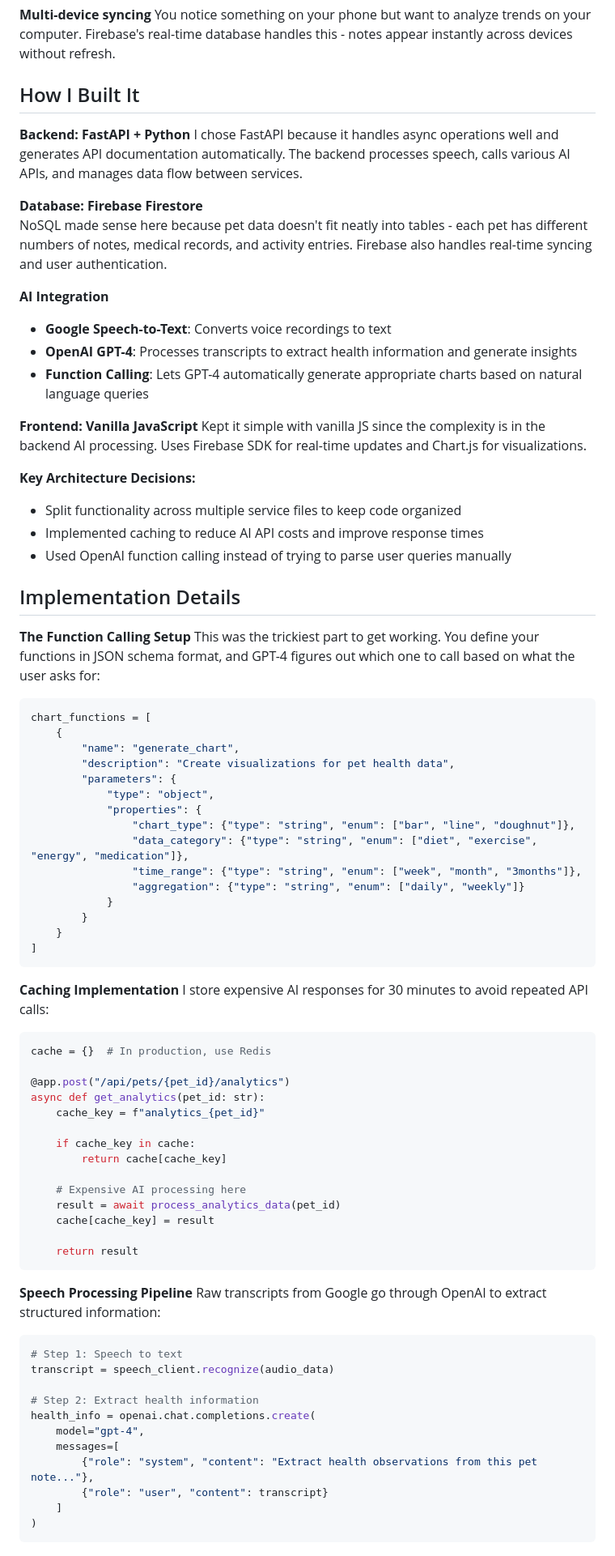
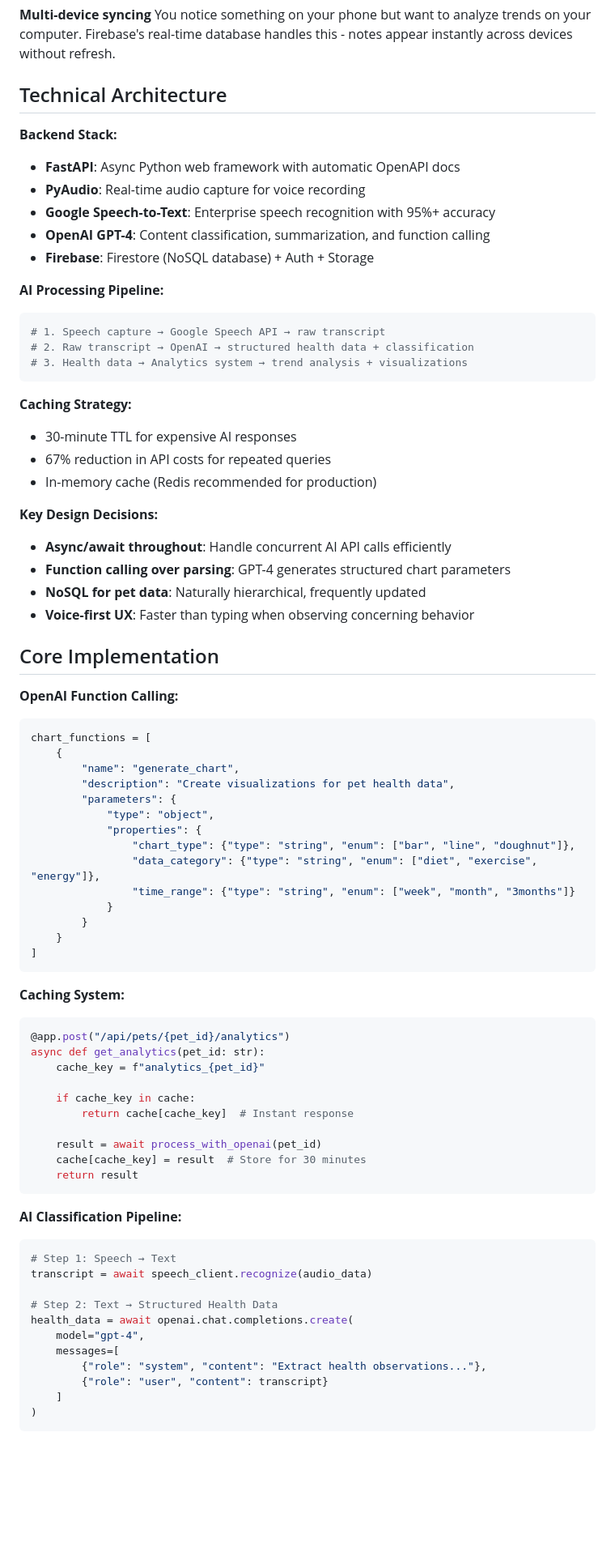
Before and after one commit to dhyeynala/pet-voice-notes, a Markdown page: README.md, the part around one of its changes. Shown at 81% size. Drawn GitHub-style; blank space fills up the shorter version.

````diff
--- a/README.md
+++ b/README.md
@@ -50,32 +50,36 @@ Google's Speech-to-Text gives you exactly what was said, but "Max was limping to
 **Multi-device syncing**
 You notice something on your phone but want to analyze trends on your computer. Firebase's real-time database handles this - notes appear instantly across devices without refresh.
 
-## How I Built It
+## Technical Architecture
 
-**Backend: FastAPI + Python**
-I chose FastAPI because it handles async operations well and generates API documentation automatically. The backend processes speech, calls various AI APIs, and manages data flow between services.
+**Backend Stack:**
+- **FastAPI**: Async Python web framework with automatic OpenAPI docs
+- **PyAudio**: Real-time audio capture for voice recording
+- **Google Speech-to-Text**: Enterprise speech recognition with 95%+ accuracy
+- **OpenAI GPT-4**: Content classification, summarization, and function calling
+- **Firebase**: Firestore (NoSQL database) + Auth + Storage
 
-**Database: Firebase Firestore**
-NoSQL made sense here because pet data doesn't fit neatly into tables - each pet has different numbers of notes, medical records, and activity entries. Firebase also handles real-time syncing and user authentication.
+**AI Processing Pipeline:**
+```python
+# 1. Speech capture → Google Speech API → raw transcript
+# 2. Raw transcript → OpenAI → structured health data + classification
+# 3. Health data → Analytics system → trend analysis + visualizations
+```
 
-**AI Integration**
-- **Google Speech-to-Text**: Converts voice recordings to text
-- **OpenAI GPT-4**: Processes transcripts to extract health information and generate insights
-- **Function Calling**: Lets GPT-4 automatically generate appropriate charts based on natural language queries
+**Caching Strategy:**
+- 30-minute TTL for expensive AI responses
+- 67% reduction in API costs for repeated queries
+- In-memory cache (Redis recommended for production)
 
-**Frontend: Vanilla JavaScript**
-Kept it simple with vanilla JS since the complexity is in the backend AI processing. Uses Firebase SDK for real-time updates and Chart.js for visualizations.
+**Key Design Decisions:**
+- **Async/await throughout**: Handle concurrent AI API calls efficiently
+- **Function calling over parsing**: GPT-4 generates structured chart parameters
+- **NoSQL for pet data**: Naturally hierarchical, frequently updated
+- **Voice-first UX**: Faster than typing when observing concerning behavior
 
-**Key Architecture Decisions:**
-- Split functionality across multiple service files to keep code organized
-- Implemented caching to reduce AI API costs and improve response times
-- Used OpenAI function calling instead of trying to parse user queries manually
+## Core Implementation
 
-## Implementation Details
-
-**The Function Calling Setup**
-This was the trickiest part to get working. You define your functions in JSON schema format, and GPT-4 figures out which one to call based on what the user asks for:
-
+**OpenAI Function Calling:**
 ```python
 chart_functions = [
     {
@@ -85,47 +89,38 @@ chart_functions = [
             "type": "object",
             "properties": {
                 "chart_type": {"type": "string", "enum": ["bar", "line", "doughnut"]},
-                "data_category": {"type": "string", "enum": ["diet", "exercise", "energy", "medication"]},
-                "time_range": {"type": "string", "enum": ["week", "month", "3months"]},
-                "aggregation": {"type": "string", "enum": ["daily", "weekly"]}
+                "data_category": {"type": "string", "enum": ["diet", "exercise", "energy"]},
+                "time_range": {"type": "string", "enum": ["week", "month", "3months"]}
             }
         }
     }
 ]
 ```
 
-**Caching Implementation**
-I store expensive AI responses for 30 minutes to avoid repeated API calls:
-
+**Caching System:**
 ```python
-cache = {}  # In production, use Redis
-
 @app.post("/api/pets/{pet_id}/analytics")
 async def get_analytics(pet_id: str):
     cache_key = f"analytics_{pet_id}"
 
     if cache_key in cache:
-        return cache[cache_key]
+        return cache[cache_key]  # Instant response
 
-    # Expensive AI processing here
-    result = await process_analytics_data(pet_id)
-    cache[cache_key] = result
-
+    result = await process_with_openai(pet_id)
+    cache[cache_key] = result  # Store for 30 minutes
     return result
 ```
 
-**Speech Processing Pipeline**
-Raw transcripts from Google go through OpenAI to extract structured information:
+**AI Classification Pipeline:**
+```python
+# Step 1: Speech → Text
+transcript = await speech_client.recognize(audio_data)
 
-```python
-# Step 1: Speech to text
-transcript = speech_client.recognize(audio_data)
-
-# Step 2: Extract health information
-health_info = openai.chat.completions.create(
+# Step 2: Text → Structured Health Data
+health_data = await openai.chat.completions.create(
     model="gpt-4",
     messages=[
-        {"role": "system", "content": "Extract health observations from this pet note..."},
+        {"role": "system", "content": "Extract health observations..."},
         {"role": "user", "content": transcript}
     ]
 )
````
Also changed, not shown: other parts of README.md (+103 -34 lines).
